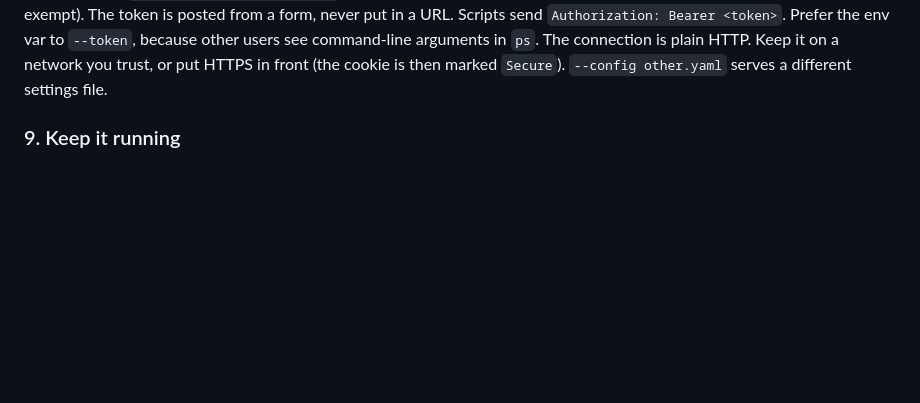
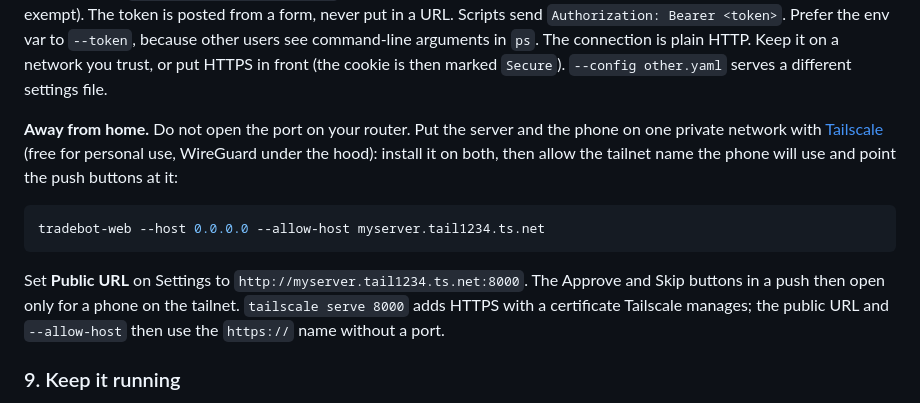
Before and after one commit to erancihan/tradebot, a Markdown page: README.md, the part around the change. Drawn GitHub-style; blank space fills up the shorter version.

Commit message:
Document reaching the server from a phone away from home
Co-Authored-By: Claude Fable 5.1 <noreply@anthropic.com>
Claude-Session: https://claude.ai/code/session_018JPUQrkG8JpmcSypSd6hoA

````diff
--- a/README.md
+++ b/README.md
@@ -237,6 +237,20 @@ posted from a form, never put in a URL. Scripts send
 other users see command-line arguments in `ps`. The connection is plain HTTP.
 Keep it on a network you trust, or put HTTPS in front (the cookie is then
 marked `Secure`). `--config other.yaml` serves a different settings file.
+
+**Away from home.** Do not open the port on your router. Put the server and
+the phone on one private network with [Tailscale](https://tailscale.com)
+(free for personal use, WireGuard under the hood): install it on both, then
+allow the tailnet name the phone will use and point the push buttons at it:
+
+```bash
+tradebot-web --host 0.0.0.0 --allow-host myserver.tail1234.ts.net
+```
+
+Set **Public URL** on Settings to `http://myserver.tail1234.ts.net:8000`. The
+Approve and Skip buttons in a push then open only for a phone on the tailnet.
+`tailscale serve 8000` adds HTTPS with a certificate Tailscale manages; the
+public URL and `--allow-host` then use the `https://` name without a port.
 
 ### 9. Keep it running
 
````
